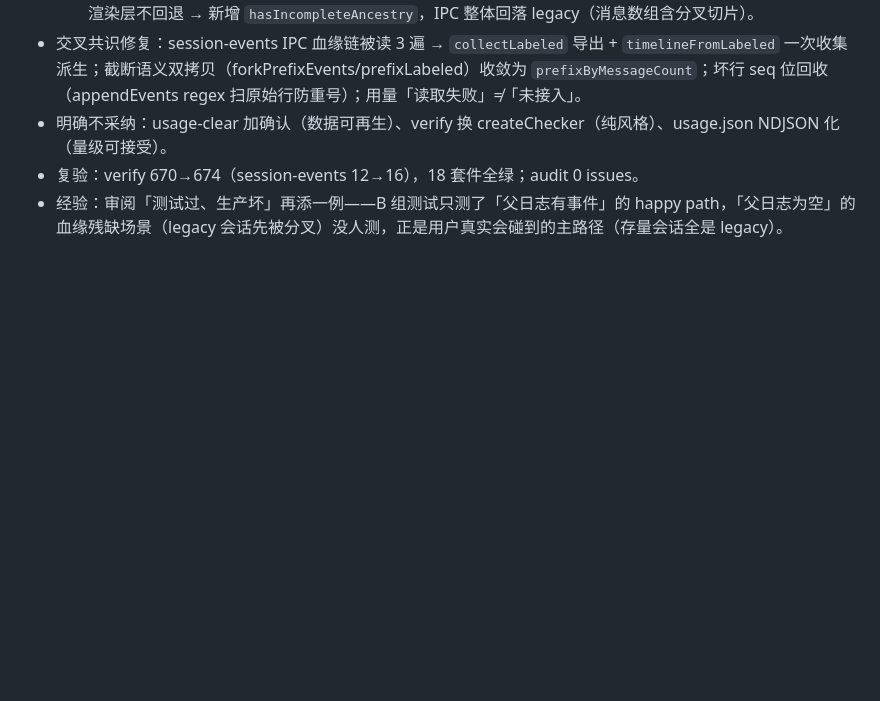
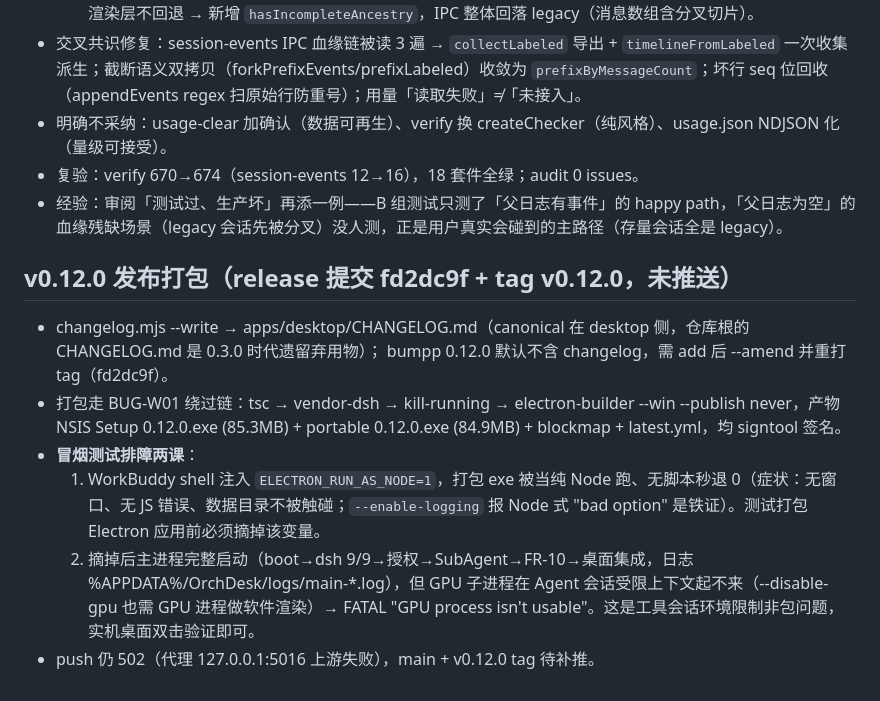
Before and after one commit to ra1nzzz/orchdesk, a Markdown page: .workbuddy/memory/2026-08-31.md, the part around the change. GitHub-like rendering; blank space fills up the shorter version.

Commit message:
chore: memory for v0.12.0 packaging & smoke-test lessons

```diff
--- a/.workbuddy/memory/2026-08-31.md
+++ b/.workbuddy/memory/2026-08-31.md
@@ -67,3 +67,11 @@
 - 明确不采纳：usage-clear 加确认（数据可再生）、verify 换 createChecker（纯风格）、usage.json NDJSON 化（量级可接受）。
 - 复验：verify 670→674（session-events 12→16），18 套件全绿；audit 0 issues。
 - 经验：审阅「测试过、生产坏」再添一例——B 组测试只测了「父日志有事件」的 happy path，「父日志为空」的血缘残缺场景（legacy 会话先被分叉）没人测，正是用户真实会碰到的主路径（存量会话全是 legacy）。
+
+## v0.12.0 发布打包（release 提交 fd2dc9f + tag v0.12.0，未推送）
+- changelog.mjs --write → apps/desktop/CHANGELOG.md（canonical 在 desktop 侧，仓库根的 CHANGELOG.md 是 0.3.0 时代遗留弃用物）； bumpp 0.12.0 默认不含 changelog，需 add 后 --amend 并重打 tag（fd2dc9f）。
+- 打包走 BUG-W01 绕过链：tsc → vendor-dsh → kill-running → electron-builder --win --publish never，产物 NSIS Setup 0.12.0.exe (85.3MB) + portable 0.12.0.exe (84.9MB) + blockmap + latest.yml，均 signtool 签名。
+- **冒烟测试排障两课**：
+  1. WorkBuddy shell 注入 `ELECTRON_RUN_AS_NODE=1`，打包 exe 被当纯 Node 跑、无脚本秒退 0（症状：无窗口、无 JS 错误、数据目录不被触碰；`--enable-logging` 报 Node 式 "bad option" 是铁证）。测试打包 Electron 应用前必须摘掉该变量。
+  2. 摘掉后主进程完整启动（boot→dsh 9/9→授权→SubAgent→FR-10→桌面集成，日志 %APPDATA%/OrchDesk/logs/main-*.log），但 GPU 子进程在 Agent 会话受限上下文起不来（--disable-gpu 也需 GPU 进程做软件渲染）→ FATAL "GPU process isn't usable"。这是工具会话环境限制非包问题，实机桌面双击验证即可。
+- push 仍 502（代理 127.0.0.1:5016 上游失败），main + v0.12.0 tag 待补推。
```
